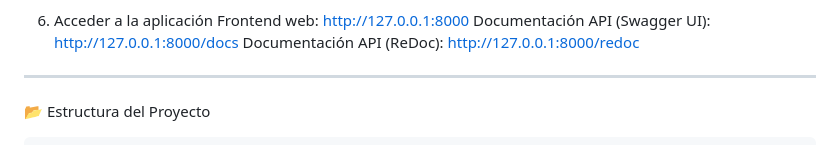
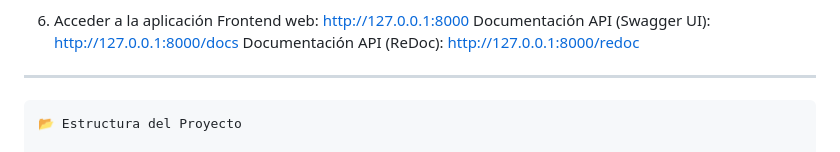
Before and after one commit to SebaFranMedina/PROYECTO_PYTHON_FINAL, a Markdown page: README.md, the part around the change. GitHub-like rendering.

````diff
--- a/README.md
+++ b/README.md
@@ -119,10 +119,9 @@ Documentación API (Swagger UI): http://127.0.0.1:8000/docs
 Documentación API (ReDoc): http://127.0.0.1:8000/redoc
 
 ---
-
+```plaintext
 📂 Estructura del Proyecto
 
-```plaintext
 📂 Proyecto
 ├── app/
 │   ├── api/        # Endpoints backend (autores, libros, usuarios, préstamos, Wikipedia)
````
